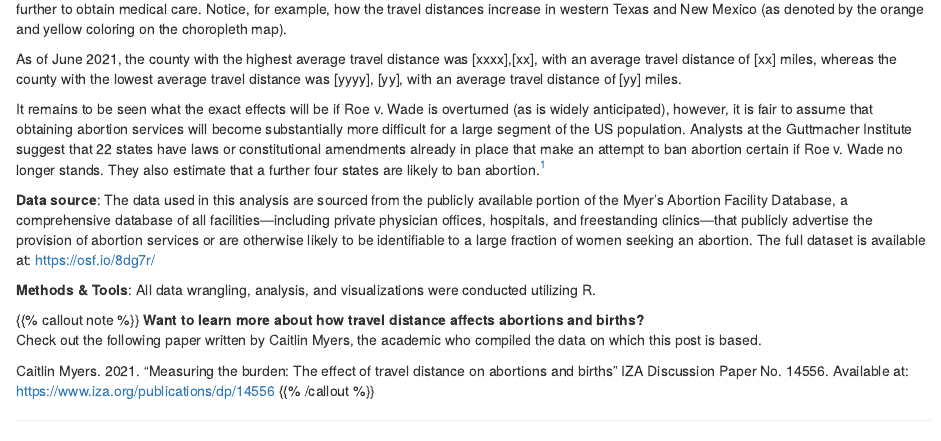
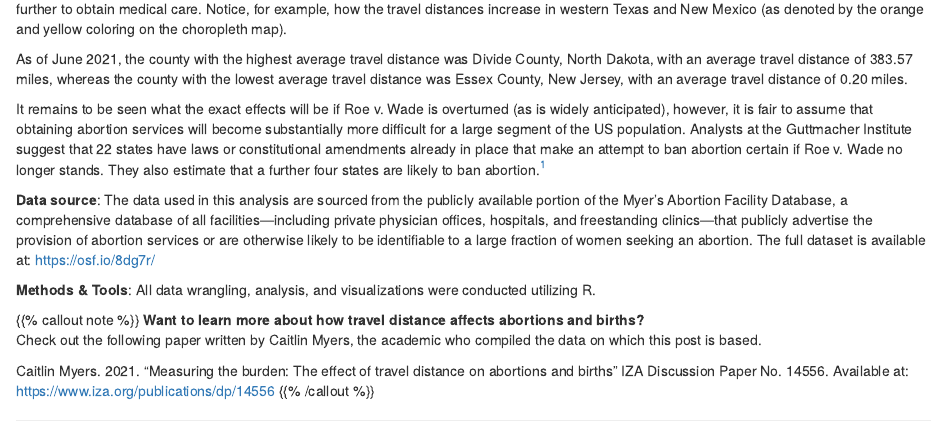
Before and after one commit to jeremydhoffman/personalsite, an R Markdown document (content/post/2022-06-14-data-visualization-of-the-week-the-state-of-abortion-services-in-the-us/index.en.Rmarkdown): the page in a window 1100 px wide, from 1030 px down. Rendered offline with R 4.5, knitr and Pandoc, with nearby package versions.

Commit message:
Edits to Data Viz blog post.

```diff
--- a/content/post/2022-06-14-data-visualization-of-the-week-the-state-of-abortion-services-in-the-us/index.en.Rmarkdown
+++ b/content/post/2022-06-14-data-visualization-of-the-week-the-state-of-abortion-services-in-the-us/index.en.Rmarkdown
@@ -27,7 +27,7 @@ The choropleth map shown above depicts the average travel distance (in miles) to
 ![abortion animated](images/abortion_animated.gif)
 In 2009, the average distance to the nearest abortion clinic (across all counties) was 74.1 miles. By, 2021, it had increased 78 miles. This might sound like a small increase, but what these averages mask is the fact that some women have been forced to travel substantially further to obtain medical care. Notice, for example, how the travel distances increase in western Texas and New Mexico (as denoted by the orange and yellow coloring on the choropleth map).
 
-As of June 2021, the county with the highest average travel distance was [xxxx],[xx], with an average travel distance of [xx] miles, whereas the county with the lowest average travel distance was [yyyy], [yy], with an average travel distance of [yy] miles.
+As of June 2021, the county with the highest average travel distance was Divide County, North Dakota, with an average travel distance of 383.57 miles, whereas the county with the lowest average travel distance was Essex County, New Jersey, with an average travel distance of 0.20 miles.
 
 It remains to be seen what the exact effects will be if Roe v. Wade is overturned (as is widely anticipated), however, it is fair to assume that obtaining abortion services will become substantially more difficult for a large segment of the US population. Analysts at the Guttmacher Institute suggest that 22 states have laws or constitutional amendments already in place that make an attempt to ban abortion certain if Roe v. Wade no longer stands. They also estimate that a further four states are likely to ban abortion.[^1]
 
```
